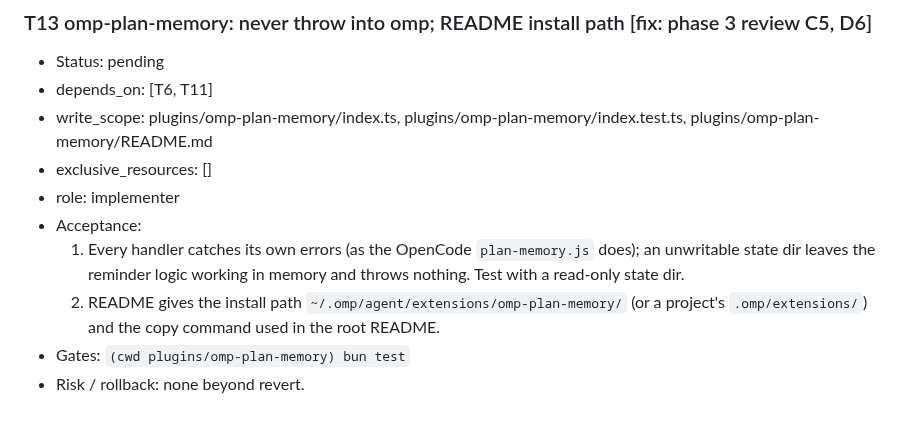
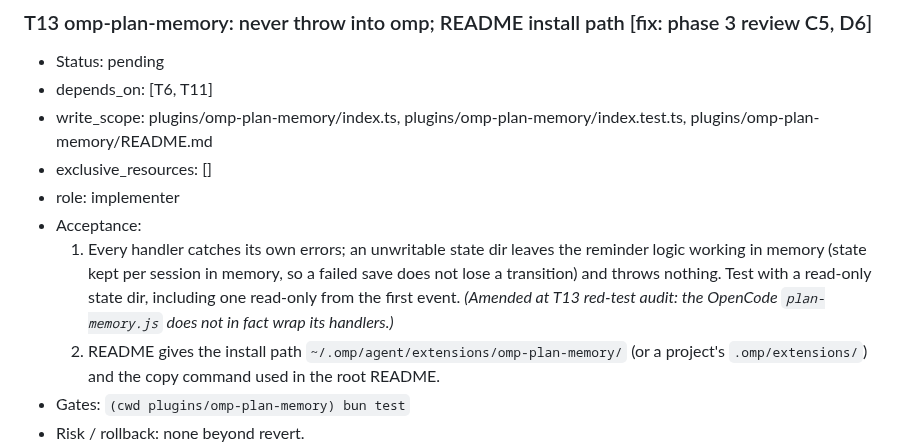
Before and after one commit to zcl0621/boss-sdd, a Markdown page: docs/plans/2026-10-16-omp-adaptation.md, the part around the change. Rendered like a GitHub page; blank space fills up the shorter version.

Commit message:
计划：T13 验收 1 去掉错误的 OpenCode 引用，写明内存里要保住状态
Co-Authored-By: Claude Opus 5.5 <noreply@anthropic.com>

```diff
--- a/docs/plans/2026-10-16-omp-adaptation.md
+++ b/docs/plans/2026-10-16-omp-adaptation.md
@@ -304,7 +304,7 @@ Status vocabulary: pending, running, review, blocked, done. Gates for each task
 - exclusive_resources: []
 - role: implementer
 - Acceptance:
-  1. Every handler catches its own errors (as the OpenCode `plan-memory.js` does); an unwritable state dir leaves the reminder logic working in memory and throws nothing. Test with a read-only state dir.
+  1. Every handler catches its own errors; an unwritable state dir leaves the reminder logic working in memory (state kept per session in memory, so a failed save does not lose a transition) and throws nothing. Test with a read-only state dir, including one read-only from the first event. *(Amended at T13 red-test audit: the OpenCode `plan-memory.js` does not in fact wrap its handlers.)*
   2. README gives the install path `~/.omp/agent/extensions/omp-plan-memory/` (or a project's `.omp/extensions/`) and the copy command used in the root README.
 - Gates: `(cwd plugins/omp-plan-memory) bun test`
 - Risk / rollback: none beyond revert.
```
